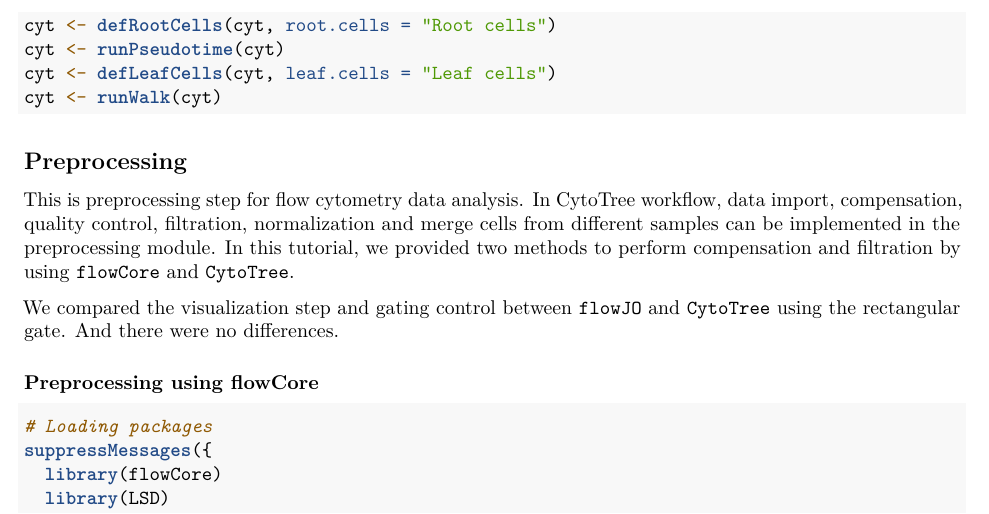
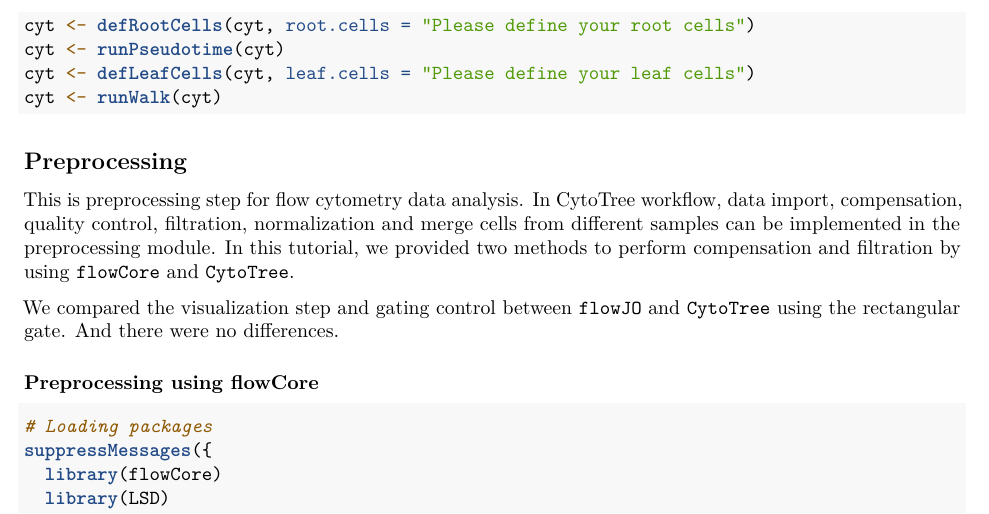
Before and after one commit to JhuangLab/CytoTree-dataset, an R Markdown document (Rmarkdown/basic.Rmd): part of page 3 of 17, cut so that both start at the same text. Rendered offline with R 4.5, knitr and Pandoc, then LaTeX, with nearby package versions; some code elsewhere in the file could not run offline.

Commit message:
update figure

```diff
--- a/Rmarkdown/basic.Rmd
+++ b/Rmarkdown/basic.Rmd
@@ -107,9 +107,9 @@ cyt <- runTSNE(cyt)
 cyt <- runDiffusionMap(cyt)
 cyt <- runUMAP(cyt)
 cyt <- buildTree(cyt, dim.type = "umap", dim.use = 1:2)
-cyt <- defRootCells(cyt, root.cells = "Root cells")
+cyt <- defRootCells(cyt, root.cells = "Please define your root cells")
 cyt <- runPseudotime(cyt)
-cyt <- defLeafCells(cyt, leaf.cells = "Leaf cells")
+cyt <- defLeafCells(cyt, leaf.cells = "Please define your leaf cells")
 cyt <- runWalk(cyt)
 
 
```
Also changed, not shown: Fig/Compare.png (deleted), Rmarkdown/basic.Rmd (3 more changed lines).
